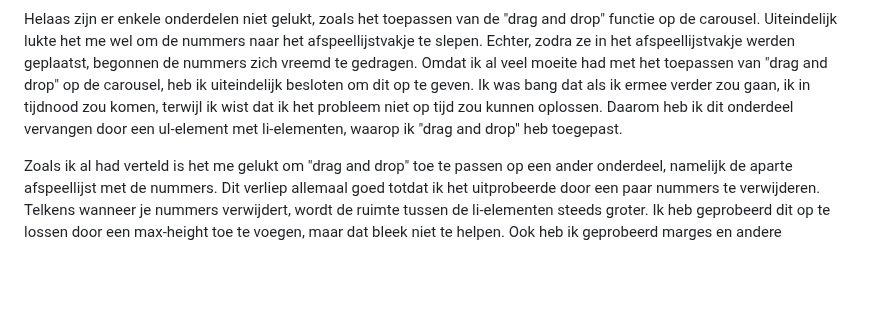
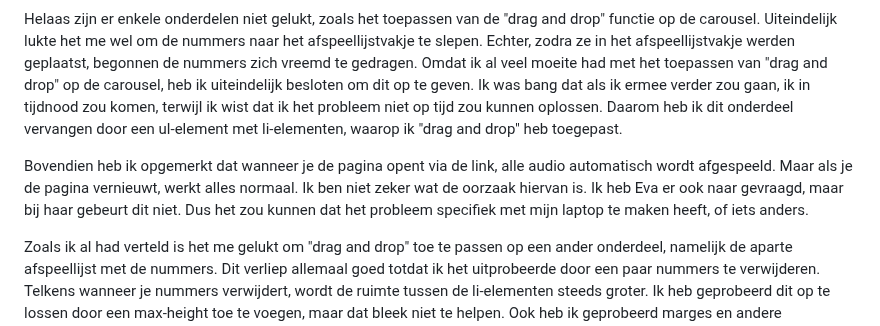
Before and after one commit to Kacazivan/FvD, a Markdown page: README.md, the part around the change. GitHub-like rendering; folded sections open; blank space fills up the shorter version.

Commit message:
read me bijgewerkt

```diff
--- a/README.md
+++ b/README.md
@@ -279,6 +279,8 @@ Nb. Door *open* toe te voegen aan een *details* element kun je deze standaard op
   ### Dit was lastig/Is niet gelukt:
   Helaas zijn er enkele onderdelen niet gelukt, zoals het toepassen van de "drag and drop" functie op de carousel. Uiteindelijk lukte het me wel om de nummers naar het afspeellijstvakje te slepen. Echter, zodra ze in het afspeellijstvakje werden geplaatst, begonnen de nummers zich vreemd te gedragen. Omdat ik al veel moeite had met het toepassen van "drag and drop" op de carousel, heb ik uiteindelijk besloten om dit op te geven. Ik was bang dat als ik ermee verder zou gaan, ik in tijdnood zou komen, terwijl ik wist dat ik het probleem niet op tijd zou kunnen oplossen. Daarom heb ik dit onderdeel vervangen door een ul-element met li-elementen, waarop ik "drag and drop" heb toegepast.
 
+  Bovendien heb ik opgemerkt dat wanneer je de pagina opent via de link, alle audio automatisch wordt afgespeeld. Maar als je de pagina vernieuwt, werkt alles normaal. Ik ben niet zeker wat de oorzaak hiervan is. Ik heb Eva er ook naar gevraagd, maar bij haar gebeurt dit niet. Dus het zou kunnen dat het probleem specifiek met mijn laptop te maken heeft, of iets anders.
+
   Zoals ik al had verteld is het me gelukt om "drag and drop" toe te passen op een ander onderdeel, namelijk de aparte afspeellijst met de nummers. Dit verliep allemaal goed totdat ik het uitprobeerde door een paar nummers te verwijderen. Telkens wanneer je nummers verwijdert, wordt de ruimte tussen de li-elementen steeds groter. Ik heb geprobeerd dit op te lossen door een max-height toe te voegen, maar dat bleek niet te helpen. Ook heb ik geprobeerd marges en andere aanpassingen toe te voegen, maar dit werkte ook niet. Uiteindelijk heb ik besloten om het op te geven vanwege tijdgebrek en ben ik verder gegaan met het toepassen van de donkere modus. Hieronder zie je foto's van de toenemende ruimte tussen de li-elementen:
 
   <img src="readme-images/groot1.png" width="375px" alt="toenemende ruimte 1">
```
